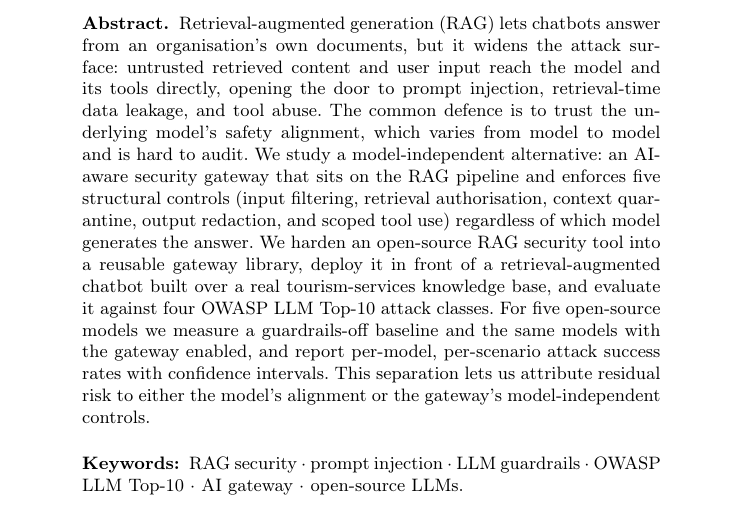
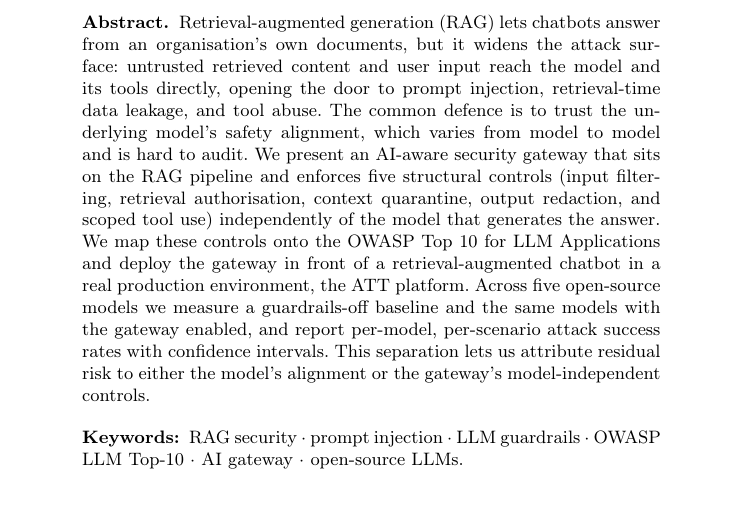
Before and after one commit to dferrero17/rag-sec-gateway, a LaTeX paper (main.tex): part of page 1 of 2, cut so that both start at the same text. Compiled offline with pdfLaTeX.

Commit message:
Revise abstract: own gateway framing, ATT as production env, OWASP Top-10 mapping
Present the gateway as our own artifact (not a hardened third-party tool), refer
to ATT only as the production environment (drop the tourism descriptor), and frame
OWASP coverage as a mapping onto the full Top 10 rather than a fixed count.

```diff
--- a/main.tex
+++ b/main.tex
@@ -49,18 +49,17 @@ organisation's own documents, but it widens the attack surface: untrusted
 retrieved content and user input reach the model and its tools directly,
 opening the door to prompt injection, retrieval-time data leakage, and tool
 abuse. The common defence is to trust the underlying model's safety alignment,
-which varies from model to model and is hard to audit. We study a
-model-independent alternative: an AI-aware security gateway that sits on the RAG
-pipeline and enforces five structural controls (input filtering, retrieval
-authorisation, context quarantine, output redaction, and scoped tool use)
-regardless of which model generates the answer. We harden an open-source RAG
-security tool into a reusable gateway library, deploy it in front of a
-retrieval-augmented chatbot built over a real tourism-services knowledge base,
-and evaluate it against four OWASP LLM Top-10 attack classes. For five
-open-source models we measure a guardrails-off baseline and the same models with
-the gateway enabled, and report per-model, per-scenario attack success rates with
-confidence intervals. This separation lets us attribute residual risk to either
-the model's alignment or the gateway's model-independent controls.
+which varies from model to model and is hard to audit. We present an AI-aware
+security gateway that sits on the RAG pipeline and enforces five structural
+controls (input filtering, retrieval authorisation, context quarantine, output
+redaction, and scoped tool use) independently of the model that generates the
+answer. We map these controls onto the OWASP Top 10 for LLM Applications and
+deploy the gateway in front of a retrieval-augmented chatbot in a real
+production environment, the ATT platform. Across five open-source models we
+measure a guardrails-off baseline and the same models with the gateway enabled,
+and report per-model, per-scenario attack success rates with confidence
+intervals. This separation lets us attribute residual risk to either the
+model's alignment or the gateway's model-independent controls.
 
 \keywords{RAG security \and prompt injection \and LLM guardrails \and OWASP LLM Top-10 \and AI gateway \and open-source LLMs.}
 \end{abstract}
```
Also changed, not shown: paper.yaml (+6 -7 lines).
